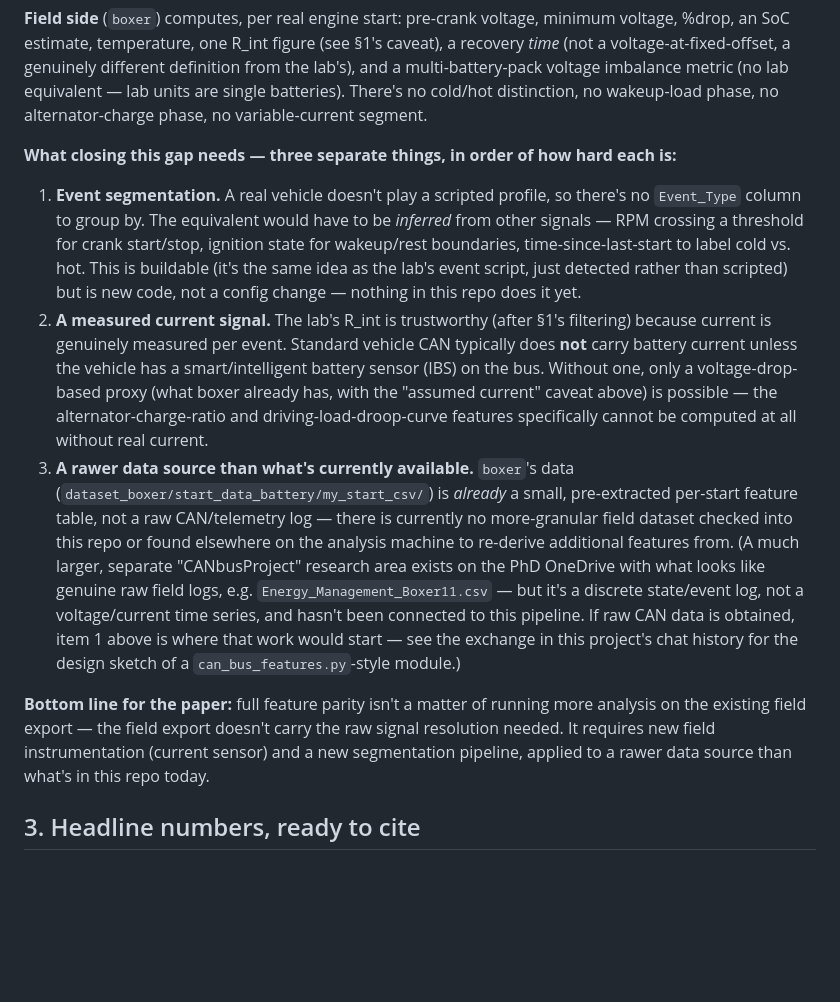
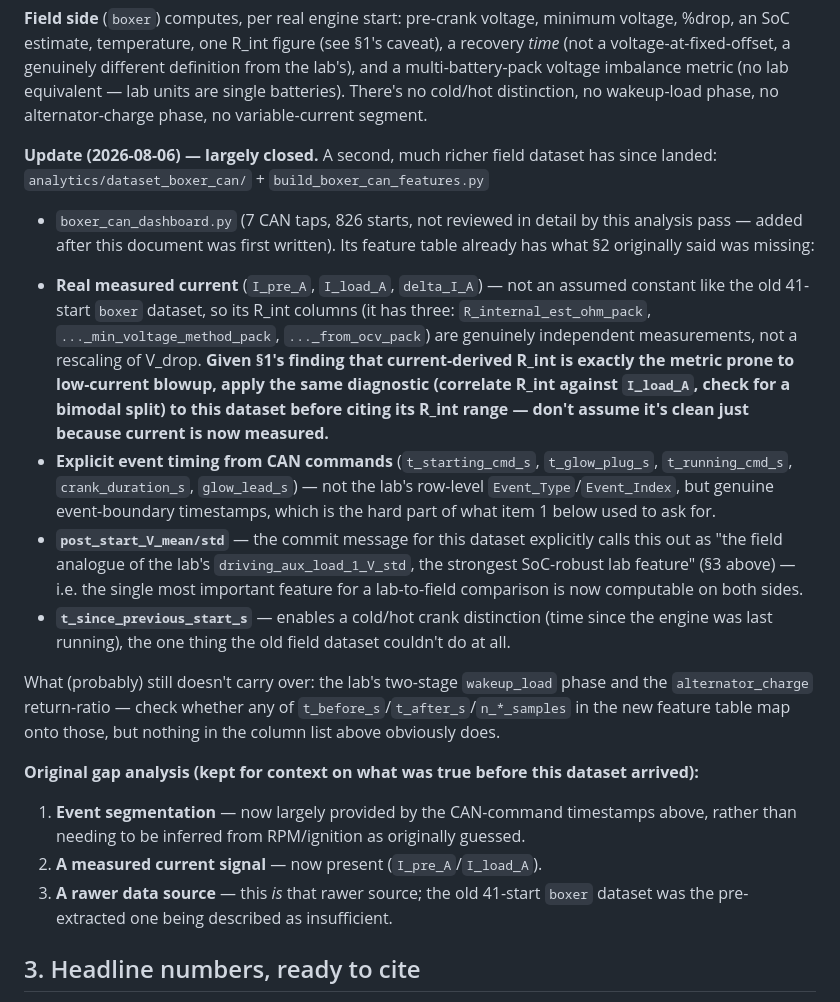
Before and after one commit to TPKamstra/HeavyDutyVehicle_Battery_SOH_Estimation, a Markdown page: analytics/exports/RESULTS_SUMMARY_FOR_PAPER.md, the part around the change. Rendered like a GitHub page; blank space fills up the shorter version.

Commit message:
Note the new boxer_can dataset closes most of the lab/field feature-parity gap

```diff
--- a/analytics/exports/RESULTS_SUMMARY_FOR_PAPER.md
+++ b/analytics/exports/RESULTS_SUMMARY_FOR_PAPER.md
@@ -90,41 +90,47 @@ imbalance metric (no lab equivalent — lab units are single batteries).
 There's no cold/hot distinction, no wakeup-load phase, no alternator-charge
 phase, no variable-current segment.
 
-**What closing this gap needs — three separate things, in order of how hard
-each is:**
-1. **Event segmentation.** A real vehicle doesn't play a scripted profile, so
-   there's no `Event_Type` column to group by. The equivalent would have to
-   be *inferred* from other signals — RPM crossing a threshold for crank
-   start/stop, ignition state for wakeup/rest boundaries, time-since-last-start
-   to label cold vs. hot. This is buildable (it's the same idea as the lab's
-   event script, just detected rather than scripted) but is new code, not a
-   config change — nothing in this repo does it yet.
-2. **A measured current signal.** The lab's R_int is trustworthy (after §1's
-   filtering) because current is genuinely measured per event. Standard
-   vehicle CAN typically does **not** carry battery current unless the
-   vehicle has a smart/intelligent battery sensor (IBS) on the bus. Without
-   one, only a voltage-drop-based proxy (what boxer already has, with the
-   "assumed current" caveat above) is possible — the alternator-charge-ratio
-   and driving-load-droop-curve features specifically cannot be computed at
-   all without real current.
-3. **A rawer data source than what's currently available.** `boxer`'s data
-   (`dataset_boxer/start_data_battery/my_start_csv/`) is *already* a small,
-   pre-extracted per-start feature table, not a raw CAN/telemetry log — there
-   is currently no more-granular field dataset checked into this repo or
-   found elsewhere on the analysis machine to re-derive additional features
-   from. (A much larger, separate "CANbusProject" research area exists on
-   the PhD OneDrive with what looks like genuine raw field logs, e.g.
-   `Energy_Management_Boxer11.csv` — but it's a discrete state/event log,
-   not a voltage/current time series, and hasn't been connected to this
-   pipeline. If raw CAN data is obtained, item 1 above is where that work
-   would start — see the exchange in this project's chat history for the
-   design sketch of a `can_bus_features.py`-style module.)
+**Update (2026-08-06) — largely closed.** A second, much richer field dataset
+has since landed: `analytics/dataset_boxer_can/` + `build_boxer_can_features.py`
++ `boxer_can_dashboard.py` (7 CAN taps, 826 starts, not reviewed in detail by
+this analysis pass — added after this document was first written). Its
+feature table already has what §2 originally said was missing:
+- **Real measured current** (`I_pre_A`, `I_load_A`, `delta_I_A`) — not an
+  assumed constant like the old 41-start `boxer` dataset, so its R_int
+  columns (it has three: `R_internal_est_ohm_pack`,
+  `..._min_voltage_method_pack`, `..._from_ocv_pack`) are genuinely
+  independent measurements, not a rescaling of V_drop. **Given §1's finding
+  that current-derived R_int is exactly the metric prone to low-current
+  blowup, apply the same diagnostic (correlate R_int against `I_load_A`,
+  check for a bimodal split) to this dataset before citing its R_int range —
+  don't assume it's clean just because current is now measured.**
+- **Explicit event timing from CAN commands** (`t_starting_cmd_s`,
+  `t_glow_plug_s`, `t_running_cmd_s`, `crank_duration_s`, `glow_lead_s`) —
+  not the lab's row-level `Event_Type`/`Event_Index`, but genuine
+  event-boundary timestamps, which is the hard part of what item 1 below
+  used to ask for.
+- **`post_start_V_mean/std`** — the commit message for this dataset
+  explicitly calls this out as "the field analogue of the lab's
+  `driving_aux_load_1_V_std`, the strongest SoC-robust lab feature" (§3
+  above) — i.e. the single most important feature for a lab-to-field
+  comparison is now computable on both sides.
+- **`t_since_previous_start_s`** — enables a cold/hot crank distinction
+  (time since the engine was last running), the one thing the old field
+  dataset couldn't do at all.
 
-**Bottom line for the paper:** full feature parity isn't a matter of running
-more analysis on the existing field export — the field export doesn't carry
-the raw signal resolution needed. It requires new field instrumentation
-(current sensor) and a new segmentation pipeline, applied to a rawer data
-source than what's in this repo today.
+What (probably) still doesn't carry over: the lab's two-stage `wakeup_load`
+phase and the `alternator_charge` return-ratio — check whether any of
+`t_before_s`/`t_after_s`/`n_*_samples` in the new feature table map onto
+those, but nothing in the column list above obviously does.
+
+**Original gap analysis (kept for context on what was true before this
+dataset arrived):**
+1. **Event segmentation** — now largely provided by the CAN-command
+   timestamps above, rather than needing to be inferred from RPM/ignition as
+   originally guessed.
+2. **A measured current signal** — now present (`I_pre_A`/`I_load_A`).
+3. **A rawer data source** — this *is* that rawer source; the old 41-start
+   `boxer` dataset was the pre-extracted one being described as insufficient.
 
 ## 3. Headline numbers, ready to cite
 
```
